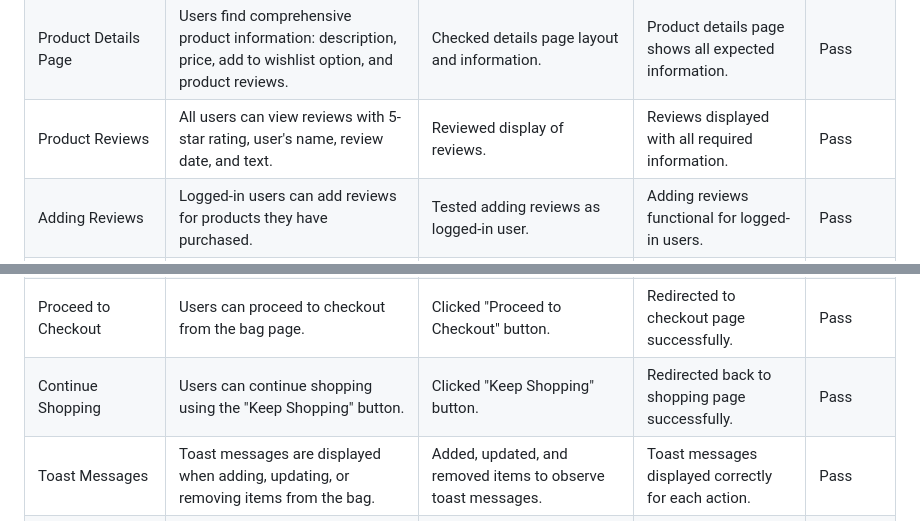
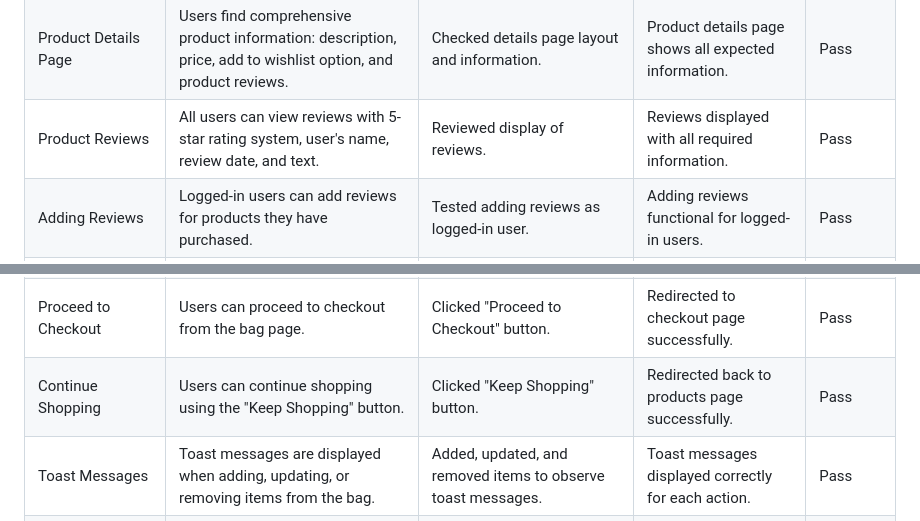
Before and after one commit to BrunaRihl/FineShine-Jewellery, a Markdown page: TESTING.md, 2 parts joined by grey strips. Rendered like a GitHub page.

Commit message:
docs: correct typos in TESTING.md

```diff
--- a/TESTING.md
+++ b/TESTING.md
@@ -148,7 +148,7 @@ The accessibility, performance, best practices, and SEO (Search Engine Optimizat
 | Product Information | Each product displays image, price, category, and rating. | Reviewed product display. | Product information displayed correctly. | Pass |
 | **`Products Details`** |
 | Product Details Page | Users find comprehensive product information: description, price, add to wishlist option, and product reviews. | Checked details page layout and information. | Product details page shows all expected information. | Pass |
-| Product Reviews | All users can view reviews with 5-star rating, user's name, review date, and text. | Reviewed display of reviews. | Reviews displayed with all required information. | Pass |
+| Product Reviews | All users can view reviews with 5-star rating system, user's name, review date, and text. | Reviewed display of reviews. | Reviews displayed with all required information. | Pass |
 | Adding Reviews | Logged-in users can add reviews for products they have purchased. | Tested adding reviews as logged-in user. | Adding reviews functional for logged-in users. | Pass |
 | Editing/Deleting Reviews | Users can edit or delete their own reviews. | Tested editing/deleting reviews. | Editing/deleting reviews functional. | Pass |
 | **`Admin`** |
@@ -161,7 +161,7 @@ The accessibility, performance, best practices, and SEO (Search Engine Optimizat
 | Total Cost Display | The total cost of selected items is displayed. | Verified total cost calculation. | Total cost is displayed correctly. | Pass |
 | Free Delivery Info | Users are informed about the amount needed to qualify for free delivery. | Checked free delivery message with different total amounts. | Free delivery message displayed correctly. | Pass |
 | Proceed to Checkout | Users can proceed to checkout from the bag page. | Clicked "Proceed to Checkout" button. | Redirected to checkout page successfully. | Pass |
-| Continue Shopping | Users can continue shopping using the "Keep Shopping" button. | Clicked "Keep Shopping" button. | Redirected back to shopping page successfully. | Pass |
+| Continue Shopping | Users can continue shopping using the "Keep Shopping" button. | Clicked "Keep Shopping" button. | Redirected back to products page successfully. | Pass |
 | Toast Messages | Toast messages are displayed when adding, updating, or removing items from the bag. | Added, updated, and removed items to observe toast messages. | Toast messages displayed correctly for each action. | Pass |
 | **`Checkout`** |
 | Shipping Information | Users enter payment and shipping address details; form pre-filled if logged in and data saved. | Entered shipping information, logged in and verified pre-filled data. | Form correctly pre-filled and accepted shipping details. | Pass |
```
Also changed, not shown: other parts of TESTING.md (+0 -2 lines).
